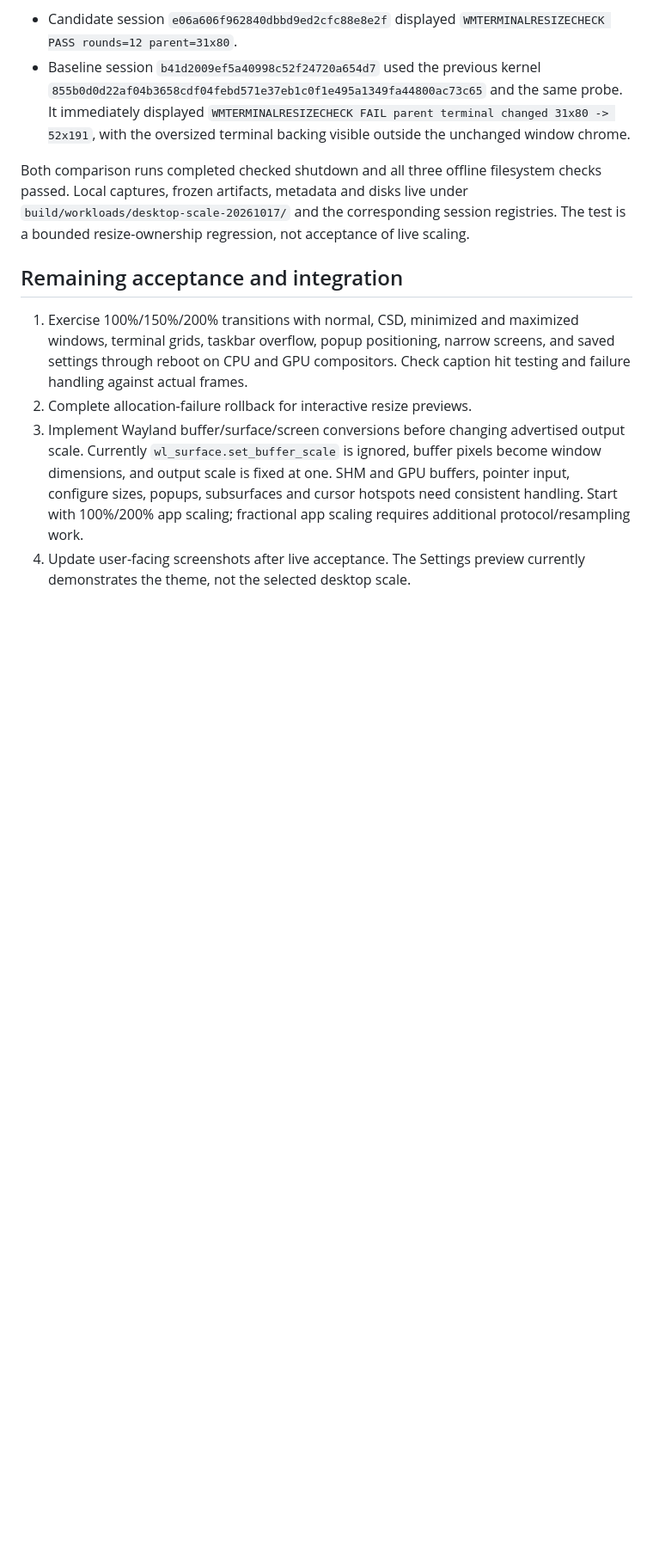
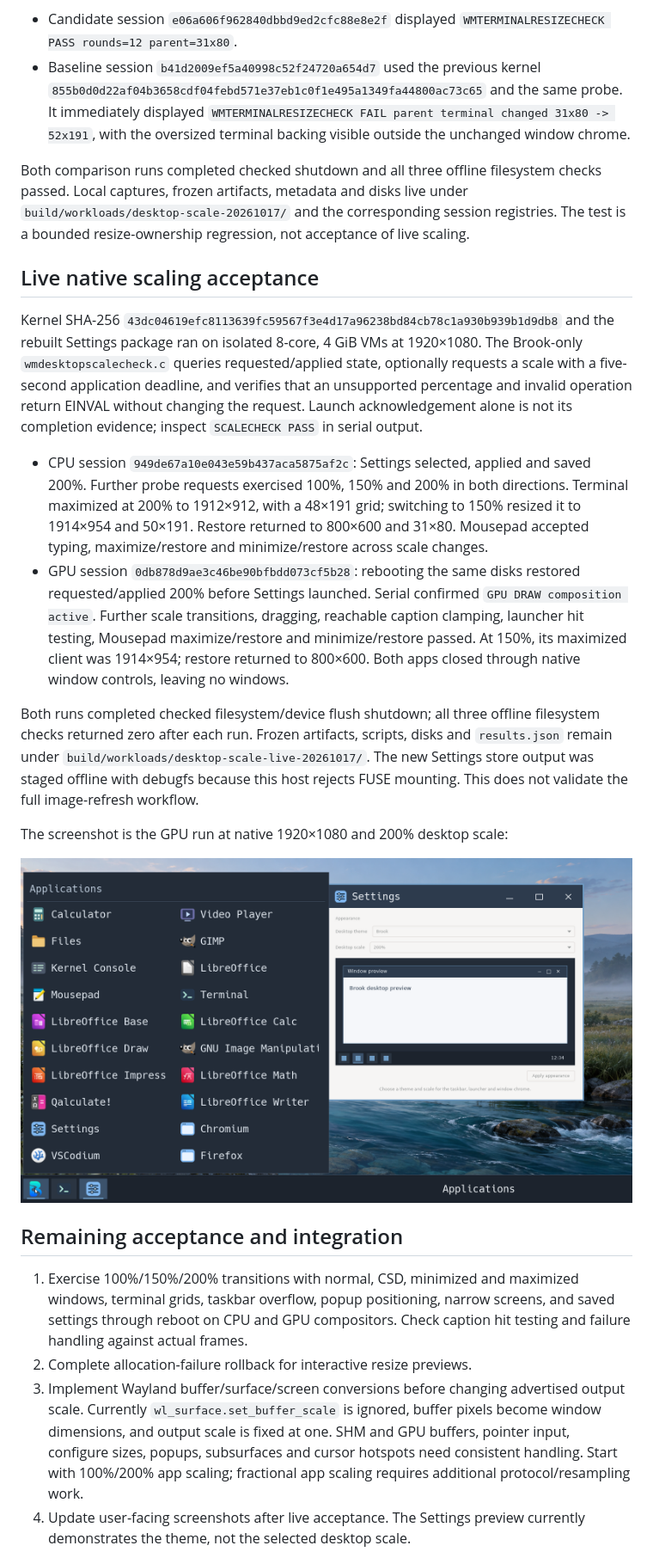
Before and after one commit to IanNorris/Brook, a Markdown page: docs/desktop-scaling.md, the part around one of its changes. Shown at 86% size. Rendered like a GitHub page; pictures changed too: docs/images/brook_desktop_scale_200_1080.png (added); blank space fills up the shorter version.

```diff
--- a/docs/desktop-scaling.md
+++ b/docs/desktop-scaling.md
@@ -78,6 +79,40 @@ checks passed. Local captures, frozen artifacts, metadata and disks live under
 `build/workloads/desktop-scale-20261017/` and the corresponding session registries.
 The test is a bounded resize-ownership regression, not acceptance of live scaling.
 
+## Live native scaling acceptance
+
+Kernel SHA-256 `43dc04619efc8113639fc59567f3e4d17a96238bd84cb78c1a930b939b1d9db8`
+and the rebuilt Settings package ran on isolated 8-core, 4 GiB VMs at 1920×1080.
+The Brook-only `wmdesktopscalecheck.c` queries requested/applied state, optionally
+requests a scale with a five-second application deadline, and verifies that an
+unsupported percentage and invalid operation return EINVAL without changing the
+request. Launch acknowledgement alone is not its completion evidence; inspect
+`SCALECHECK PASS` in serial output.
+
+- CPU session `949de67a10e043e59b437aca5875af2c`: Settings selected, applied and
+  saved 200%. Further probe requests exercised 100%, 150% and 200% in both
+  directions. Terminal maximized at 200% to 1912×912, with a 48×191 grid;
+  switching to 150% resized it to 1914×954 and 50×191. Restore returned to
+  800×600 and 31×80. Mousepad accepted typing, maximize/restore and
+  minimize/restore across scale changes.
+- GPU session `0db878d9ae3c46be90bfbdd073cf5b28`: rebooting the same disks
+  restored requested/applied 200% before Settings launched. Serial confirmed
+  `GPU DRAW composition active`. Further scale transitions, dragging, reachable
+  caption clamping, launcher hit testing, Mousepad maximize/restore and
+  minimize/restore passed. At 150%, its maximized client was 1914×954; restore
+  returned to 800×600. Both apps closed through native window controls, leaving
+  no windows.
+
+Both runs completed checked filesystem/device flush shutdown; all three offline
+filesystem checks returned zero after each run. Frozen artifacts, scripts, disks
+and `results.json` remain under `build/workloads/desktop-scale-live-20261017/`.
+The new Settings store output was staged offline with debugfs because this host
+rejects FUSE mounting. This does not validate the full image-refresh workflow.
+
+The screenshot is the GPU run at native 1920×1080 and 200% desktop scale:
+
+![Native desktop scaling at 200%](images/brook_desktop_scale_200_1080.png)
+
 ## Remaining acceptance and integration
 
 1. Exercise 100%/150%/200% transitions with normal, CSD, minimized and maximized
```
Also changed, not shown: other parts of docs/desktop-scaling.md (+3 -2 lines), README.md (+9 -1 lines), tools/at-syscall-probe/README.md (+14 -0 lines), 1 other file.
